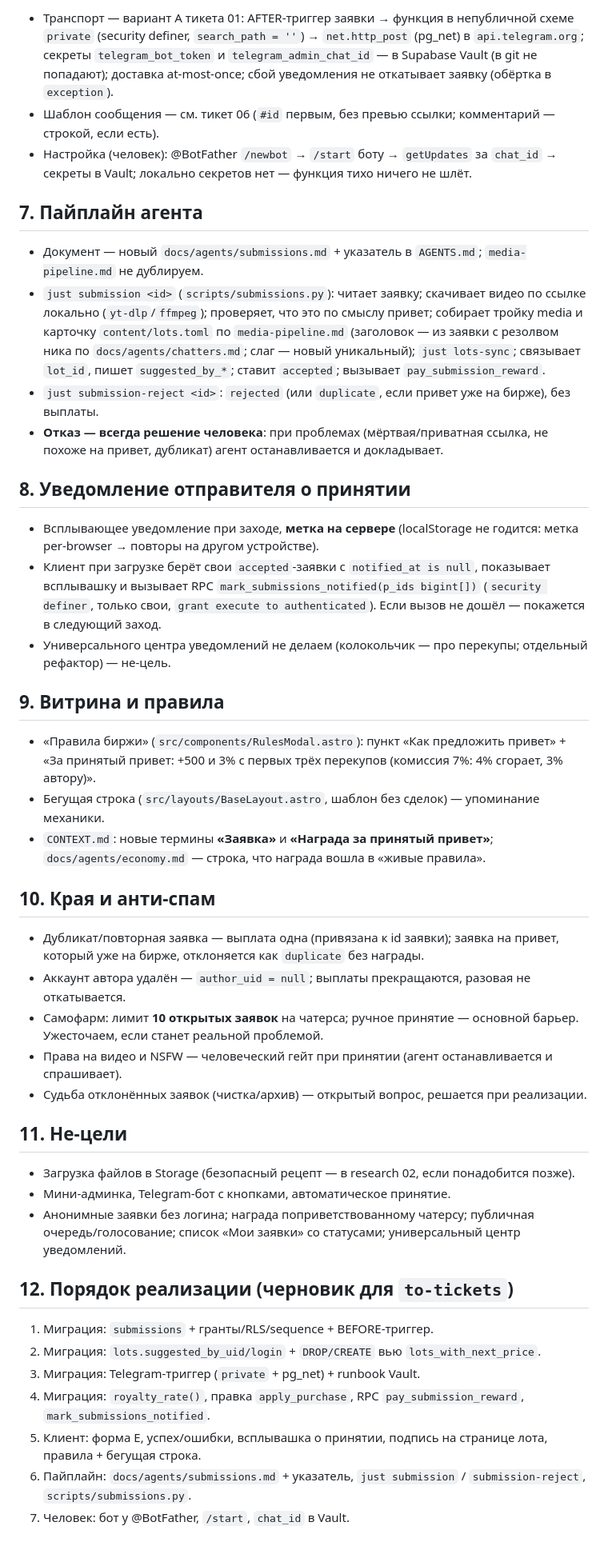
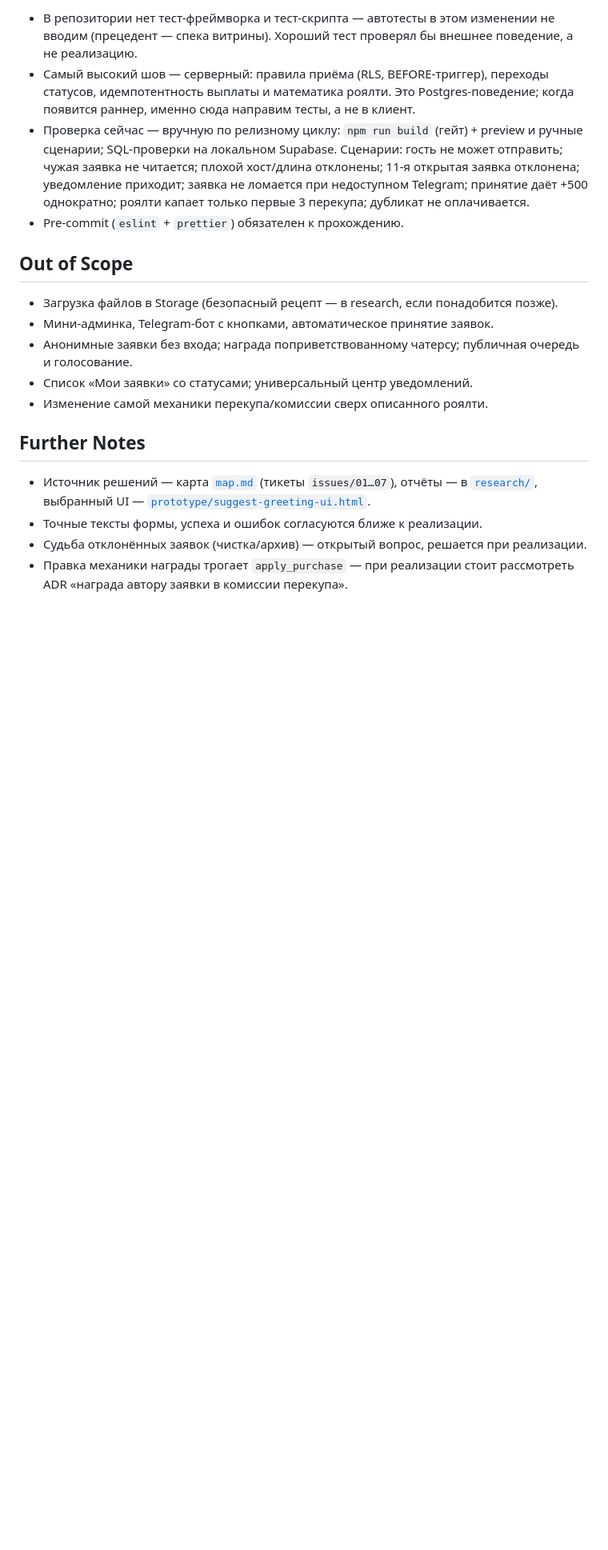
Before and after one commit to AlysQueZone/AlysQueZone.github.io, a Markdown page: scratch/suggest-greeting/spec.md, the part around one of its changes. Shown at 80% size. GitHub-like rendering; blank space fills up the shorter version.

```diff
--- a/scratch/suggest-greeting/spec.md
+++ b/scratch/suggest-greeting/spec.md
@@ -105,66 +153,28 @@ authenticated; grant execute … to service_role`). Пишет `ledger` исто
 
-- Транспорт — вариант A тикета 01: AFTER-триггер заявки → функция в непубличной схеме `private` (security
-  definer, `search_path = ''`) → `net.http_post` (pg_net) в `api.telegram.org`; секреты `telegram_bot_token`
-  и `telegram_admin_chat_id` — в Supabase Vault (в git не попадают); доставка at-most-once; сбой уведомления
-  не откатывает заявку (обёртка в `exception`).
-- Шаблон сообщения — см. тикет 06 (`#id` первым, без превью ссылки; комментарий — строкой, если есть).
-- Настройка (человек): @BotFather `/newbot` → `/start` боту → `getUpdates` за `chat_id` → секреты в Vault;
-  локально секретов нет — функция тихо ничего не шлёт.
+- В репозитории нет тест-фреймворка и тест-скрипта — автотесты в этом изменении не вводим (прецедент —
+  спека витрины). Хороший тест проверял бы внешнее поведение, а не реализацию.
+- Самый высокий шов — серверный: правила приёма (RLS, BEFORE-триггер), переходы статусов, идемпотентность
+  выплаты и математика роялти. Это Postgres-поведение; когда появится раннер, именно сюда направим тесты, а не
+  в клиент.
+- Проверка сейчас — вручную по релизному циклу: `npm run build` (гейт) + preview и ручные сценарии; SQL-проверки
+  на локальном Supabase. Сценарии: гость не может отправить; чужая заявка не читается; плохой хост/длина
+  отклонены; 11-я открытая заявка отклонена; уведомление приходит; заявка не ломается при недоступном
+  Telegram; принятие даёт +500 однократно; роялти капает только первые 3 перекупа; дубликат не оплачивается.
+- Pre-commit (`eslint` + `prettier`) обязателен к прохождению.
 
-## 7. Пайплайн агента
+## Out of Scope
 
-- Документ — новый `docs/agents/submissions.md` + указатель в `AGENTS.md`; `media-pipeline.md` не дублируем.
-- `just submission <id>` (`scripts/submissions.py`): читает заявку; скачивает видео по ссылке локально
-  (`yt-dlp`/`ffmpeg`); проверяет, что это по смыслу привет; собирает тройку media и карточку
-  `content/lots.toml` по `media-pipeline.md` (заголовок — из заявки с резолвом ника по `docs/agents/chatters.md`;
-  слаг — новый уникальный); `just lots-sync`; связывает `lot_id`, пишет `suggested_by_*`; ставит `accepted`;
-  вызывает `pay_submission_reward`.
-- `just submission-reject <id>`: `rejected` (или `duplicate`, если привет уже на бирже), без выплаты.
-- **Отказ — всегда решение человека**: при проблемах (мёртвая/приватная ссылка, не похоже на привет,
-  дубликат) агент останавливается и докладывает.
+- Загрузка файлов в Storage (безопасный рецепт — в research, если понадобится позже).
+- Мини-админка, Telegram-бот с кнопками, автоматическое принятие заявок.
+- Анонимные заявки без входа; награда поприветствованному чатерсу; публичная очередь и голосование.
+- Список «Мои заявки» со статусами; универсальный центр уведомлений.
+- Изменение самой механики перекупа/комиссии сверх описанного роялти.
 
-## 8. Уведомление отправителя о принятии
+## Further Notes
 
-- Всплывающее уведомление при заходе, **метка на сервере** (localStorage не годится: метка per-browser →
-  повторы на другом устройстве).
-- Клиент при загрузке берёт свои `accepted`-заявки с `notified_at is null`, показывает всплывашку и вызывает
-  RPC `mark_submissions_notified(p_ids bigint[])` (`security definer`, только свои, `grant execute to
-authenticated`). Если вызов не дошёл — покажется в следующий заход.
-- Универсального центра уведомлений не делаем (колокольчик — про перекупы; отдельный рефактор) — не-цель.
-
-## 9. Витрина и правила
-
-- «Правила биржи» (`src/components/RulesModal.astro`): пункт «Как предложить привет» + «За принятый привет:
-  +500 и 3% с первых трёх перекупов (комиссия 7%: 4% сгорает, 3% автору)».
-- Бегущая строка (`src/layouts/BaseLayout.astro`, шаблон без сделок) — упоминание механики.
-- `CONTEXT.md`: новые термины **«Заявка»** и **«Награда за принятый привет»**; `docs/agents/economy.md` —
-  строка, что награда вошла в «живые правила».
-
-## 10. Края и анти-спам
-
-- Дубликат/повторная заявка — выплата одна (привязана к id заявки); заявка на привет, который уже на бирже,
-  отклоняется как `duplicate` без награды.
-- Аккаунт автора удалён — `author_uid = null`; выплаты прекращаются, разовая не откатывается.
-- Самофарм: лимит **10 открытых заявок** на чатерса; ручное принятие — основной барьер. Ужесточаем, если
-  станет реальной проблемой.
-- Права на видео и NSFW — человеческий гейт при принятии (агент останавливается и спрашивает).
+- Источник решений — карта [`map.md`](map.md) (тикеты `issues/01…07`), отчёты — в [`research/`](research/),
+  выбранный UI — [`prototype/suggest-greeting-ui.html`](prototype/suggest-greeting-ui.html).
+- Точные тексты формы, успеха и ошибок согласуются ближе к реализации.
 - Судьба отклонённых заявок (чистка/архив) — открытый вопрос, решается при реализации.
-
-## 11. Не-цели
-
-- Загрузка файлов в Storage (безопасный рецепт — в research 02, если понадобится позже).
-- Мини-админка, Telegram-бот с кнопками, автоматическое принятие.
-- Анонимные заявки без логина; награда поприветствованному чатерсу; публичная очередь/голосование;
-  список «Мои заявки» со статусами; универсальный центр уведомлений.
-
-## 12. Порядок реализации (черновик для `to-tickets`)
-
-1. Миграция: `submissions` + гранты/RLS/sequence + BEFORE-триггер.
-2. Миграция: `lots.suggested_by_uid/login` + `DROP/CREATE` вью `lots_with_next_price`.
-3. Миграция: Telegram-триггер (`private` + pg_net) + runbook Vault.
-4. Миграция: `royalty_rate()`, правка `apply_purchase`, RPC `pay_submission_reward`,
-   `mark_submissions_notified`.
-5. Клиент: форма E, успех/ошибки, всплывашка о принятии, подпись на странице лота, правила + бегущая строка.
-6. Пайплайн: `docs/agents/submissions.md` + указатель, `just submission` / `submission-reject`,
-   `scripts/submissions.py`.
-7. Человек: бот у @BotFather, `/start`, `chat_id` в Vault.
+- Правка механики награды трогает `apply_purchase` — при реализации стоит рассмотреть ADR «награда автору
+  заявки в комиссии перекупа».
```
Also changed, not shown: other parts of scratch/suggest-greeting/spec.md (+129 -81 lines).
